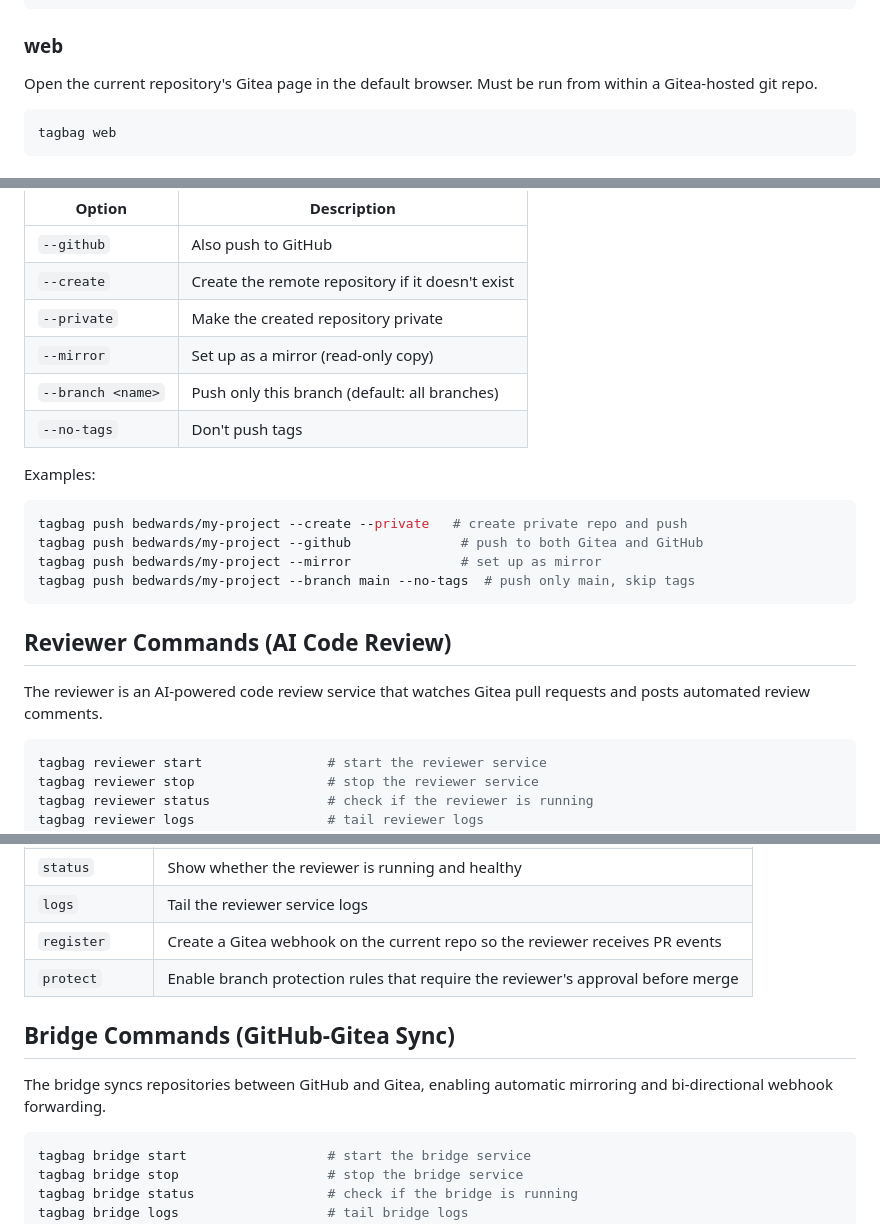
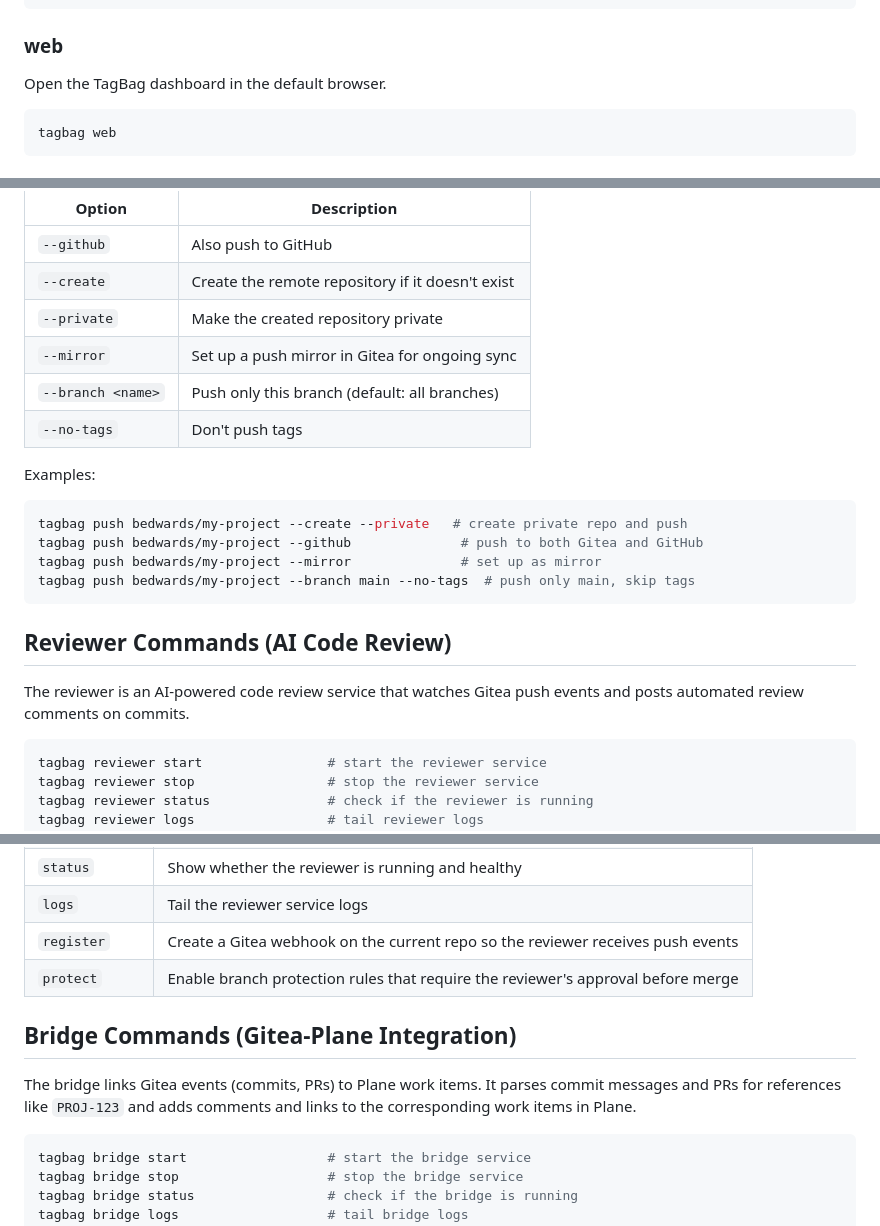
Before and after one commit to bedwards/tagbag, a Markdown page: docs/tagbag-cli.md, 3 parts joined by grey strips. Rendered like a GitHub page.

````diff
--- a/docs/tagbag-cli.md
+++ b/docs/tagbag-cli.md
@@ -255,7 +255,7 @@ tagbag clone bedwards/my-project --ssh              # clone via SSH (port 2222)
 
 ### web
 
-Open the current repository's Gitea page in the default browser. Must be run from within a Gitea-hosted git repo.
+Open the TagBag dashboard in the default browser.
 
 ```bash
 tagbag web
@@ -274,7 +274,7 @@ tagbag push <owner/repo> [options]
 | `--github` | Also push to GitHub |
 | `--create` | Create the remote repository if it doesn't exist |
 | `--private` | Make the created repository private |
-| `--mirror` | Set up as a mirror (read-only copy) |
+| `--mirror` | Set up a push mirror in Gitea for ongoing sync |
 | `--branch <name>` | Push only this branch (default: all branches) |
 | `--no-tags` | Don't push tags |
 
@@ -289,7 +289,7 @@ tagbag push bedwards/my-project --branch main --no-tags  # push only main, skip
 
 ## Reviewer Commands (AI Code Review)
 
-The reviewer is an AI-powered code review service that watches Gitea pull requests and posts automated review comments.
+The reviewer is an AI-powered code review service that watches Gitea push events and posts automated review comments on commits.
 
 ```bash
 tagbag reviewer start                # start the reviewer service
@@ -306,12 +306,12 @@ tagbag reviewer protect              # enable branch protection requiring review
 | `stop` | Stop the reviewer container |
 | `status` | Show whether the reviewer is running and healthy |
 | `logs` | Tail the reviewer service logs |
-| `register` | Create a Gitea webhook on the current repo so the reviewer receives PR events |
+| `register` | Create a Gitea webhook on the current repo so the reviewer receives push events |
 | `protect` | Enable branch protection rules that require the reviewer's approval before merge |
 
-## Bridge Commands (GitHub-Gitea Sync)
+## Bridge Commands (Gitea-Plane Integration)
 
-The bridge syncs repositories between GitHub and Gitea, enabling automatic mirroring and bi-directional webhook forwarding.
+The bridge links Gitea events (commits, PRs) to Plane work items. It parses commit messages and PRs for references like `PROJ-123` and adds comments and links to the corresponding work items in Plane.
 
 ```bash
 tagbag bridge start                  # start the bridge service
````
Also changed, not shown: other parts of docs/tagbag-cli.md (+1 -1 lines), README.md (+2 -2 lines).
